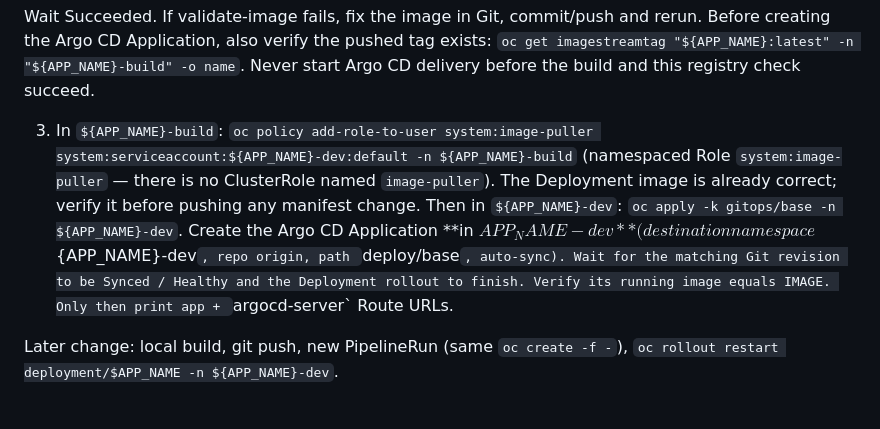
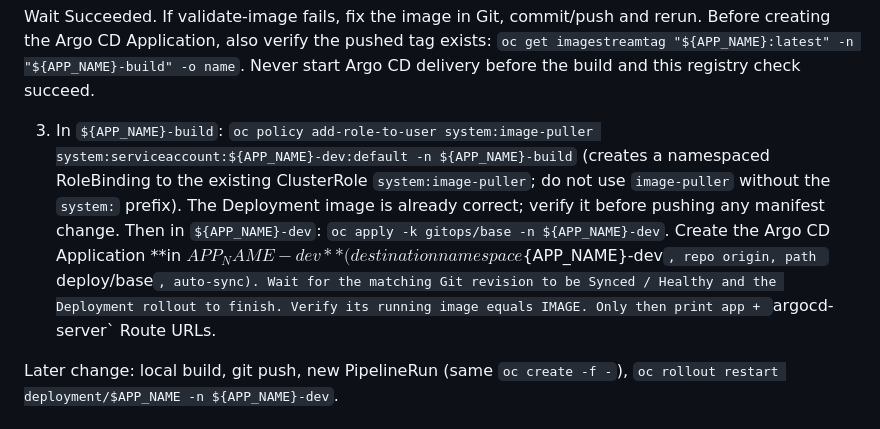
Before and after one commit to fjcloud/go-app-template, a Markdown page: AGENTS.md, the part around the change. GitHub-like rendering.

Commit message:
Clarify the namespaced binding to the image-puller ClusterRole

```diff
--- a/AGENTS.md
+++ b/AGENTS.md
@@ -82,7 +82,7 @@ Before creating the Argo CD Application, also verify the pushed tag exists:
 `oc get imagestreamtag "${APP_NAME}:latest" -n "${APP_NAME}-build" -o name`.
 Never start Argo CD delivery before the build and this registry check succeed.
 
-3. In `${APP_NAME}-build`: `oc policy add-role-to-user system:image-puller system:serviceaccount:${APP_NAME}-dev:default -n ${APP_NAME}-build` (namespaced Role `system:image-puller` — there is no ClusterRole named `image-puller`). The Deployment image is already correct; verify it before pushing any manifest change. Then in `${APP_NAME}-dev`: `oc apply -k gitops/base -n ${APP_NAME}-dev`. Create the Argo CD Application **in ${APP_NAME}-dev** (destination namespace `${APP_NAME}-dev`, repo origin, path `deploy/base`, auto-sync). Wait for the matching Git revision to be Synced / Healthy and the Deployment rollout to finish. Verify its running image equals IMAGE. Only then print app + `argocd-server` Route URLs.
+3. In `${APP_NAME}-build`: `oc policy add-role-to-user system:image-puller system:serviceaccount:${APP_NAME}-dev:default -n ${APP_NAME}-build` (creates a namespaced RoleBinding to the existing ClusterRole `system:image-puller`; do not use `image-puller` without the `system:` prefix). The Deployment image is already correct; verify it before pushing any manifest change. Then in `${APP_NAME}-dev`: `oc apply -k gitops/base -n ${APP_NAME}-dev`. Create the Argo CD Application **in ${APP_NAME}-dev** (destination namespace `${APP_NAME}-dev`, repo origin, path `deploy/base`, auto-sync). Wait for the matching Git revision to be Synced / Healthy and the Deployment rollout to finish. Verify its running image equals IMAGE. Only then print app + `argocd-server` Route URLs.
 
 Later change: local build, git push, new PipelineRun (same `oc create -f -`), `oc rollout restart deployment/$APP_NAME -n ${APP_NAME}-dev`.
 
```
